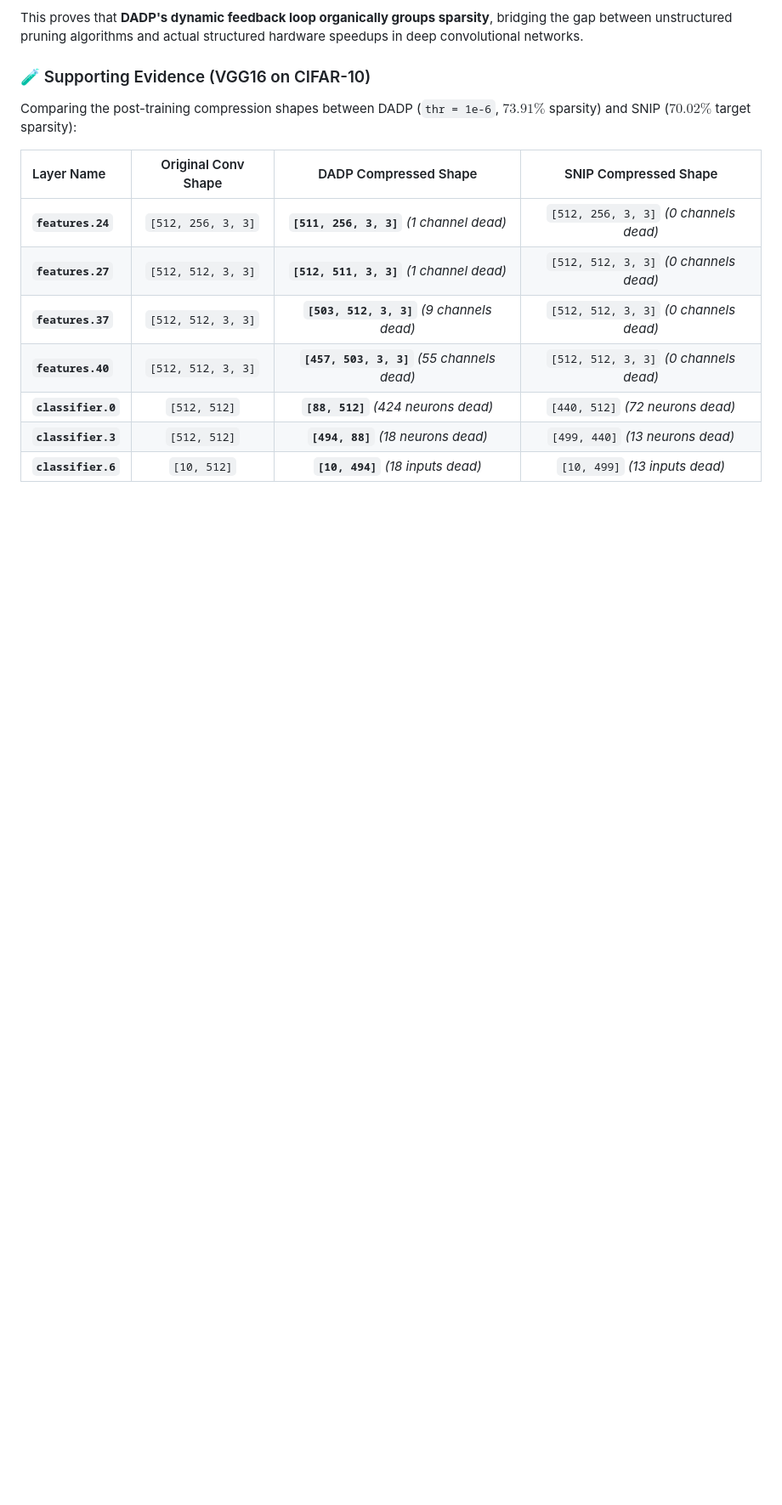
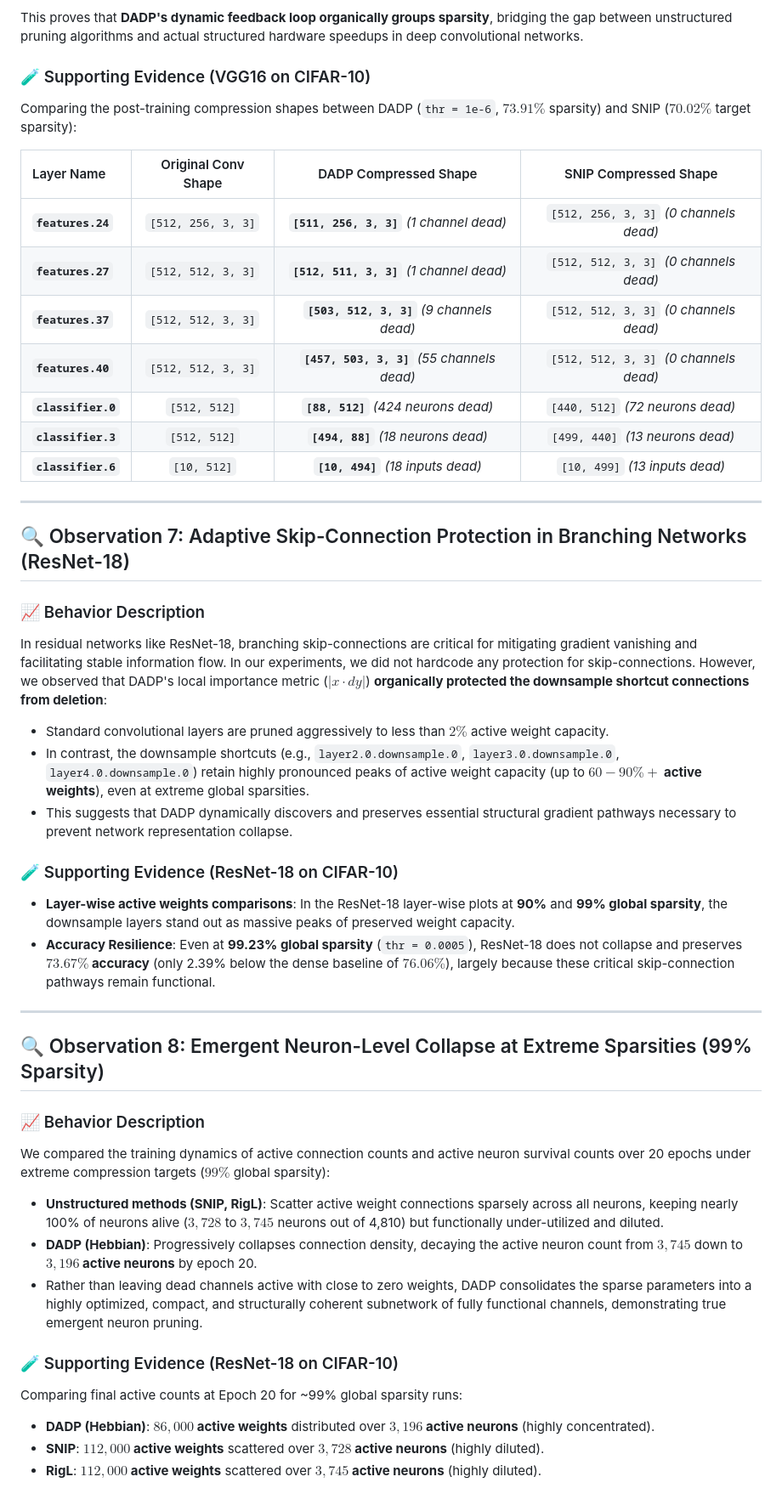
Before and after one commit to bhushan1729/hebbian_learning, a Markdown page: observations.md, the part around the change. Shown at 85% size. Rendered like a GitHub page; blank space fills up the shorter version.

Commit message:
docs: update observations.md with ResNet-18 findings on adaptive skip-connection protection and emergent neuron pruning at 99% sparsity

```diff
--- a/observations.md
+++ b/observations.md
@@ -152,3 +152,33 @@ Comparing the post-training compression shapes between DADP (`thr = 1e-6`, $73.9
 | **`classifier.0`** | `[512, 512]` | **`[88, 512]`** *(424 neurons dead)* | `[440, 512]` *(72 neurons dead)* |
 | **`classifier.3`** | `[512, 512]` | **`[494, 88]`** *(18 neurons dead)* | `[499, 440]` *(13 neurons dead)* |
 | **`classifier.6`** | `[10, 512]` | **`[10, 494]`** *(18 inputs dead)* | `[10, 499]` *(13 inputs dead)* |
+
+---
+
+## 🔍 Observation 7: Adaptive Skip-Connection Protection in Branching Networks (ResNet-18)
+
+### 📈 Behavior Description
+In residual networks like ResNet-18, branching skip-connections are critical for mitigating gradient vanishing and facilitating stable information flow. In our experiments, we did not hardcode any protection for skip-connections. However, we observed that DADP's local importance metric ($|x \cdot dy|$) **organically protected the downsample shortcut connections from deletion**:
+*   Standard convolutional layers are pruned aggressively to less than $2\%$ active weight capacity.
+*   In contrast, the downsample shortcuts (e.g., `layer2.0.downsample.0`, `layer3.0.downsample.0`, `layer4.0.downsample.0`) retain highly pronounced peaks of active weight capacity (up to **$60-90\%+$ active weights**), even at extreme global sparsities.
+*   This suggests that DADP dynamically discovers and preserves essential structural gradient pathways necessary to prevent network representation collapse.
+
+### 🧪 Supporting Evidence (ResNet-18 on CIFAR-10)
+*   **Layer-wise active weights comparisons**: In the ResNet-18 layer-wise plots at **90%** and **99% global sparsity**, the downsample layers stand out as massive peaks of preserved weight capacity.
+*   **Accuracy Resilience**: Even at **99.23% global sparsity** (`thr = 0.0005`), ResNet-18 does not collapse and preserves **$73.67\%$ accuracy** (only 2.39% below the dense baseline of $76.06\%$), largely because these critical skip-connection pathways remain functional.
+
+---
+
+## 🔍 Observation 8: Emergent Neuron-Level Collapse at Extreme Sparsities (99% Sparsity)
+
+### 📈 Behavior Description
+We compared the training dynamics of active connection counts and active neuron survival counts over 20 epochs under extreme compression targets ($99\%$ global sparsity):
+*   **Unstructured methods (SNIP, RigL)**: Scatter active weight connections sparsely across all neurons, keeping nearly 100% of neurons alive ($3,728$ to $3,745$ neurons out of 4,810) but functionally under-utilized and diluted.
+*   **DADP (Hebbian)**: Progressively collapses connection density, decaying the active neuron count from $3,745$ down to **$3,196$ active neurons** by epoch 20.
+*   Rather than leaving dead channels active with close to zero weights, DADP consolidates the sparse parameters into a highly optimized, compact, and structurally coherent subnetwork of fully functional channels, demonstrating true emergent neuron pruning.
+
+### 🧪 Supporting Evidence (ResNet-18 on CIFAR-10)
+Comparing final active counts at Epoch 20 for ~99% global sparsity runs:
+*   **DADP (Hebbian)**: **$86,000$ active weights** distributed over **$3,196$ active neurons** (highly concentrated).
+*   **SNIP**: **$112,000$ active weights** scattered over **$3,728$ active neurons** (highly diluted).
+*   **RigL**: **$112,000$ active weights** scattered over **$3,745$ active neurons** (highly diluted).
```
